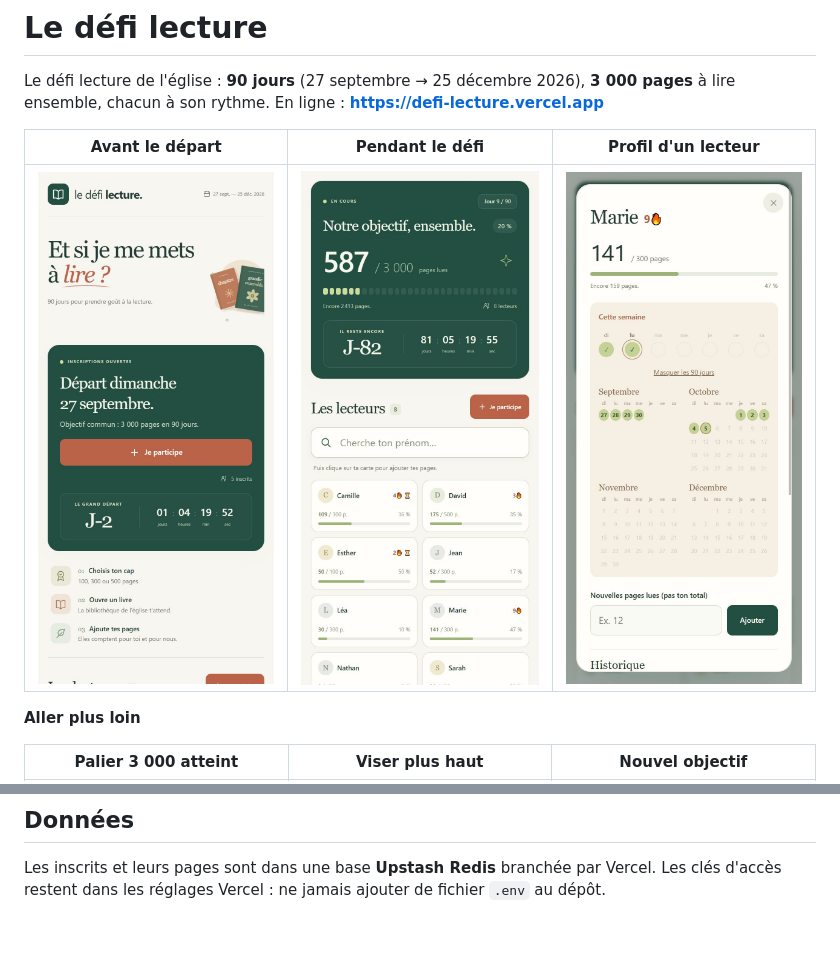
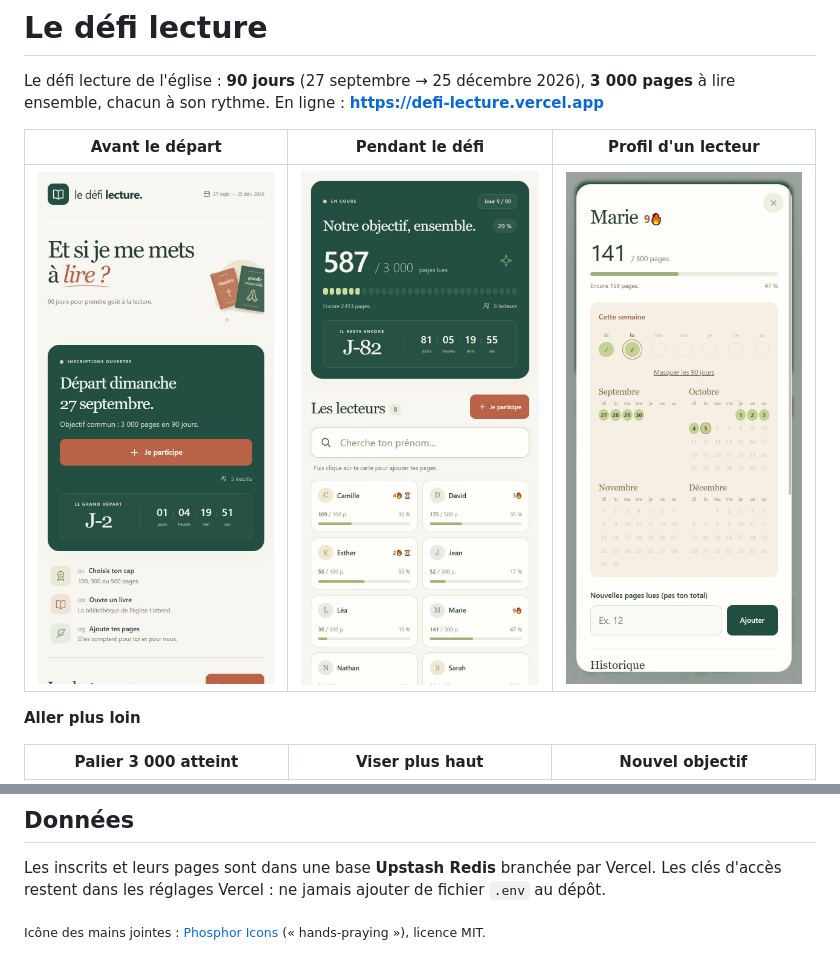
Before and after one commit to Draawen/defi-lecture, a Markdown page: README.md, 2 parts joined by grey strips. GitHub-like rendering; pictures changed too: docs/avant-depart.jpg; blank space fills up the shorter version.

Commit message:
Défi lecture : une croix et des mains jointes sur les livres, une croix en bas de page
Co-Authored-By: Claude Opus 5.5 (1M context) <noreply@anthropic.com>

```diff
--- a/README.md
+++ b/README.md
@@ -65,3 +65,5 @@ Aucune dépendance à installer : Node 22 suffit.
 
 Les inscrits et leurs pages sont dans une base **Upstash Redis** branchée par Vercel. Les clés d'accès restent dans
 les réglages Vercel : ne jamais ajouter de fichier `.env` au dépôt.
+
+<sub>Icône des mains jointes : [Phosphor Icons](https://phosphoricons.com) (« hands-praying »), licence MIT.</sub>
```
Also changed, not shown: 2 other files.
